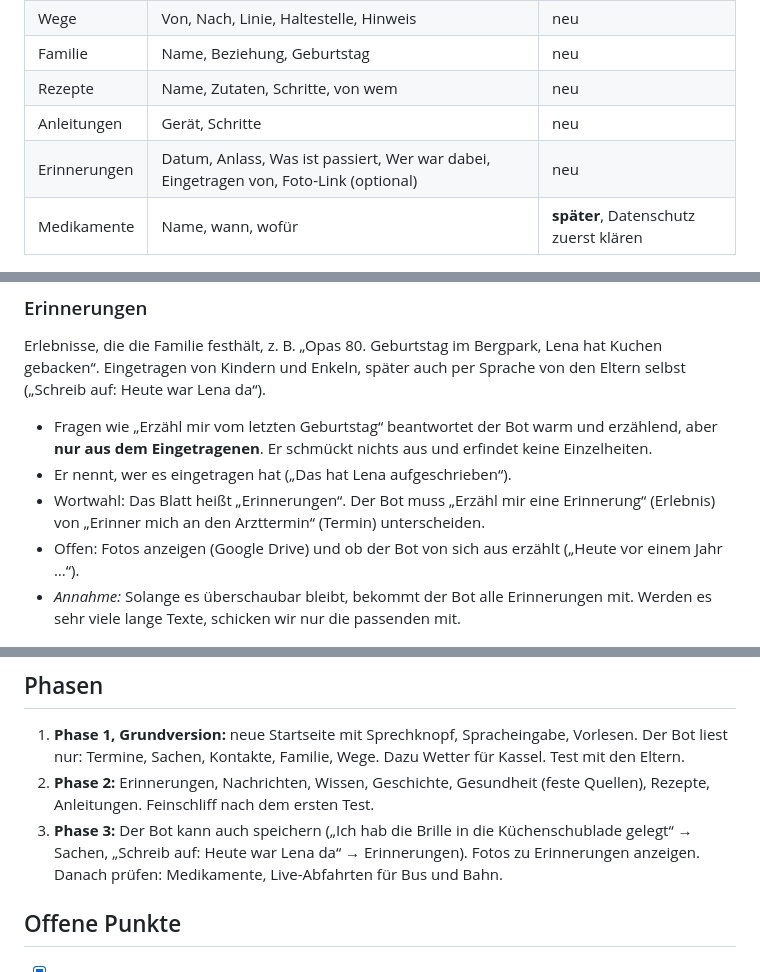
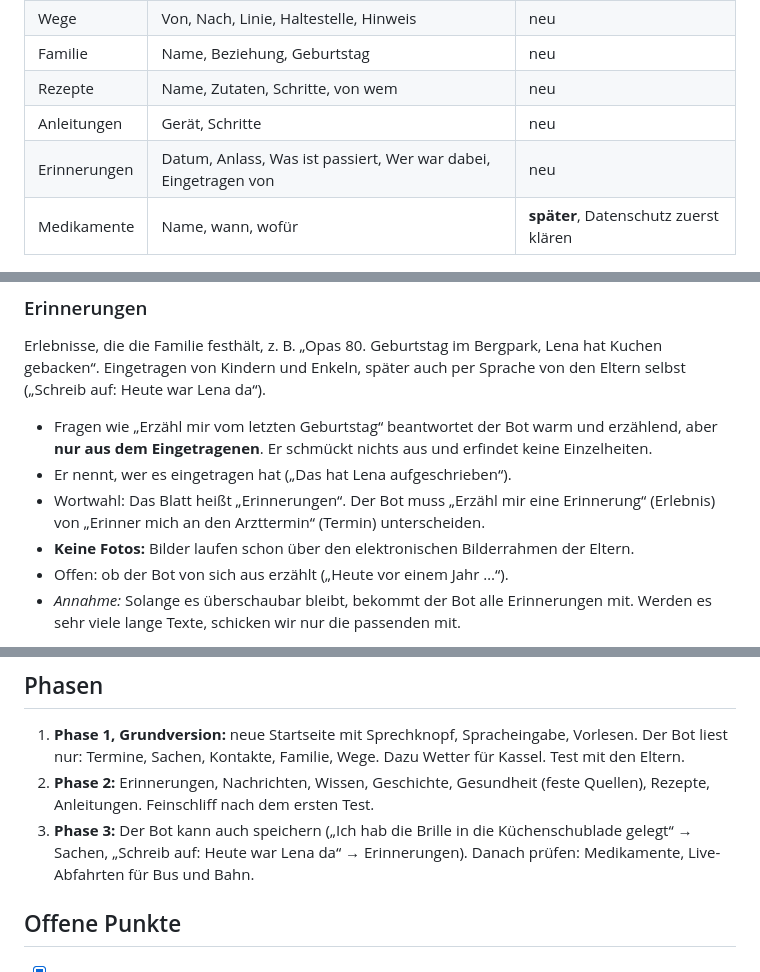
Before and after one commit to Mitiyou/Familienged-chtnis, a Markdown page: PLANUNG.md, 3 parts joined by grey strips. GitHub-like rendering.

Commit message:
Planung: keine Fotos bei Erinnerungen
Co-Authored-By: Claude Opus 5.5 <noreply@anthropic.com>
Claude-Session: https://claude.ai/code/session_01U5Q1u4RvMmPBtzFPjBD5Ft

```diff
--- a/PLANUNG.md
+++ b/PLANUNG.md
@@ -112,7 +112,7 @@ welche Modelle welche Websuche-Version unterstützen.
 | Familie | Name, Beziehung, Geburtstag | neu |
 | Rezepte | Name, Zutaten, Schritte, von wem | neu |
 | Anleitungen | Gerät, Schritte | neu |
-| Erinnerungen | Datum, Anlass, Was ist passiert, Wer war dabei, Eingetragen von, Foto-Link (optional) | neu |
+| Erinnerungen | Datum, Anlass, Was ist passiert, Wer war dabei, Eingetragen von | neu |
 | Medikamente | Name, wann, wofür | **später**, Datenschutz zuerst klären |
 
 ### Erinnerungen
@@ -125,7 +125,8 @@ Eingetragen von Kindern und Enkeln, später auch per Sprache von den Eltern selb
 - Er nennt, wer es eingetragen hat („Das hat Lena aufgeschrieben“).
 - Wortwahl: Das Blatt heißt „Erinnerungen“. Der Bot muss „Erzähl mir eine Erinnerung“ (Erlebnis)
   von „Erinner mich an den Arzttermin“ (Termin) unterscheiden.
-- Offen: Fotos anzeigen (Google Drive) und ob der Bot von sich aus erzählt („Heute vor einem Jahr …“).
+- **Keine Fotos:** Bilder laufen schon über den elektronischen Bilderrahmen der Eltern.
+- Offen: ob der Bot von sich aus erzählt („Heute vor einem Jahr …“).
 - *Annahme:* Solange es überschaubar bleibt, bekommt der Bot alle Erinnerungen mit. Werden es sehr viele lange Texte,
   schicken wir nur die passenden mit.
 
@@ -164,7 +165,7 @@ Die Kosten lassen sich senken, indem die Familiendaten zwischengespeichert werde
 2. **Phase 2:** Erinnerungen, Nachrichten, Wissen, Geschichte, Gesundheit (feste Quellen), Rezepte, Anleitungen.
    Feinschliff nach dem ersten Test.
 3. **Phase 3:** Der Bot kann auch speichern („Ich hab die Brille in die Küchenschublade gelegt“ → Sachen,
-   „Schreib auf: Heute war Lena da“ → Erinnerungen). Fotos zu Erinnerungen anzeigen.
+   „Schreib auf: Heute war Lena da“ → Erinnerungen).
    Danach prüfen: Medikamente, Live-Abfahrten für Bus und Bahn.
 
 ## Offene Punkte
```
